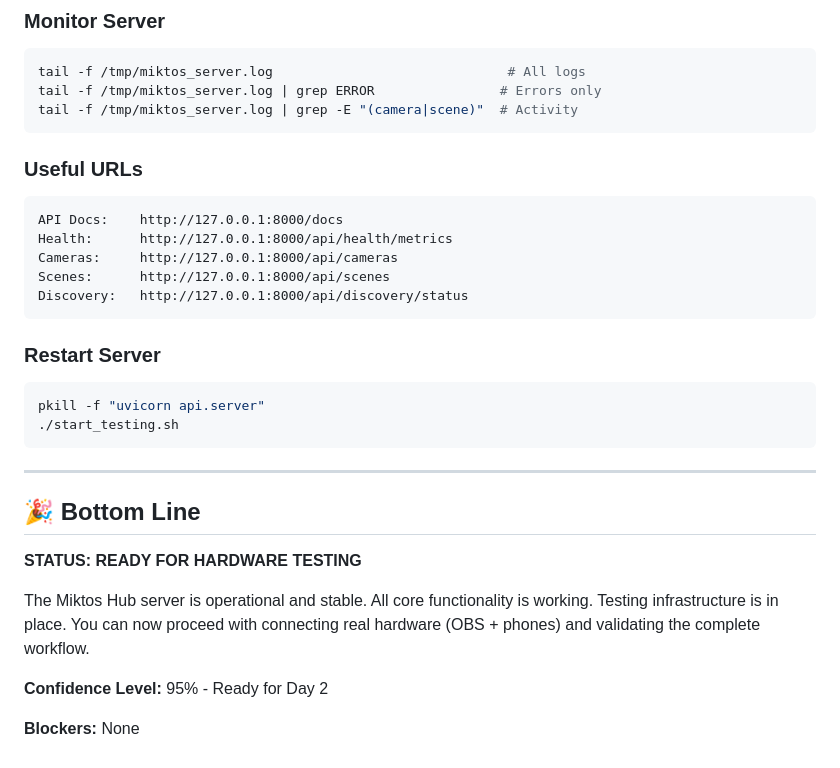
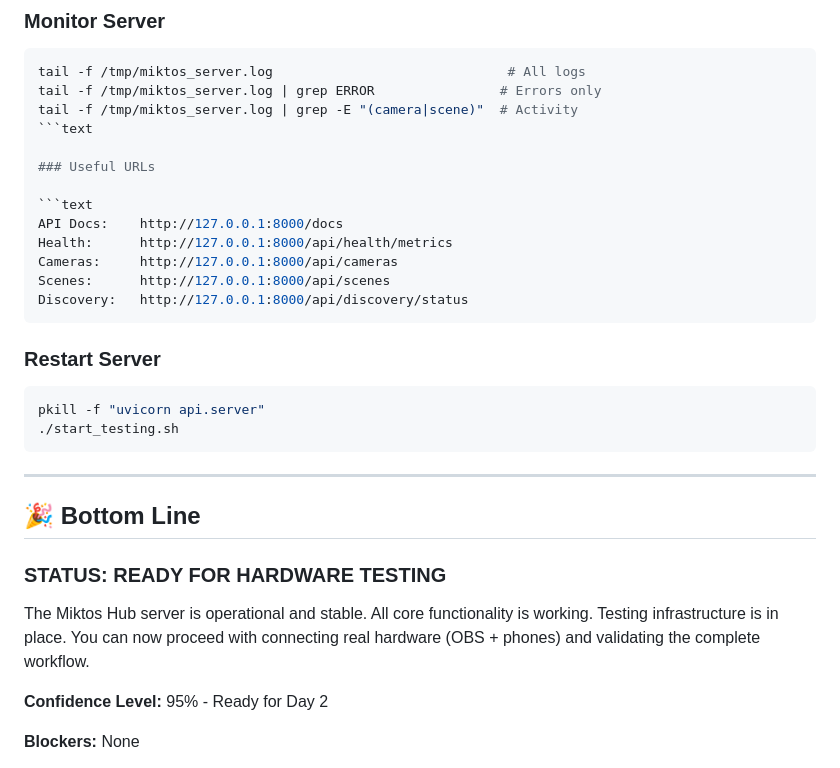
Before and after one commit to LegnaPetiteTour/Miktos-Streamlab, a Markdown page: TESTING_STATUS_REPORT.md, the part around the change printed below. Drawn GitHub-style.

````diff
--- a/TESTING_STATUS_REPORT.md
+++ b/TESTING_STATUS_REPORT.md
@@ -307,10 +352,11 @@ python test_api_complete.py        # Test APIs
 tail -f /tmp/miktos_server.log                              # All logs
 tail -f /tmp/miktos_server.log | grep ERROR                # Errors only
 tail -f /tmp/miktos_server.log | grep -E "(camera|scene)"  # Activity
-```
+```text
 
 ### Useful URLs
-```
+
+```text
 API Docs:    http://127.0.0.1:8000/docs
 Health:      http://127.0.0.1:8000/api/health/metrics
 Cameras:     http://127.0.0.1:8000/api/cameras
@@ -319,6 +365,7 @@ Discovery:   http://127.0.0.1:8000/api/discovery/status
 ```
 
 ### Restart Server
+
 ```bash
 pkill -f "uvicorn api.server"
 ./start_testing.sh
@@ -328,9 +375,12 @@ pkill -f "uvicorn api.server"
 
 ## 🎉 Bottom Line
 
-**STATUS: READY FOR HARDWARE TESTING**
+### STATUS: READY FOR HARDWARE TESTING
 
-The Miktos Hub server is operational and stable. All core functionality is working. Testing infrastructure is in place. You can now proceed with connecting real hardware (OBS + phones) and validating the complete workflow.
+The Miktos Hub server is operational and stable. All core functionality
+is working. Testing infrastructure is in place. You can now proceed with
+connecting real hardware (OBS + phones) and validating the complete
+workflow.
 
 **Confidence Level:** 95% - Ready for Day 2
 
````
Also changed, not shown: other parts of TESTING_STATUS_REPORT.md (+45 -0 lines).
